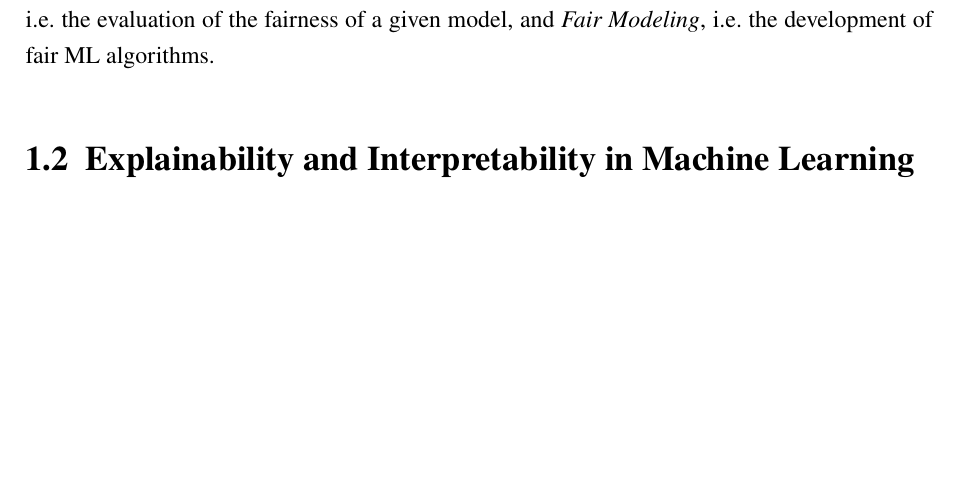
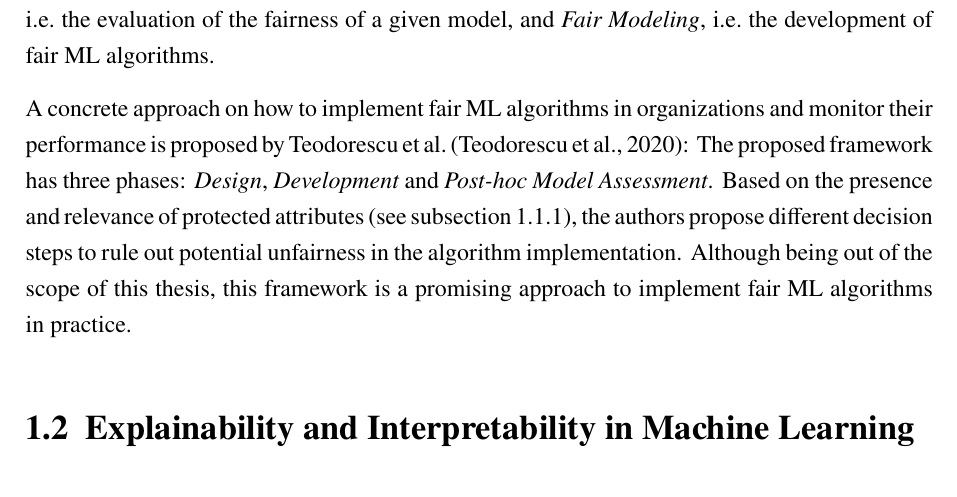
Before and after one commit to HaukeSchwarz/Thesis, a LaTeX thesis (thesis/thesis.tex, which reads thesis/chapters/main/02_Literature_Review.tex): part of page 8 of 13 before the commit and part of page 8 of 14 after it, cut so that both start at the same text, the shorter picture padded with empty space. Compiled offline with pdfLaTeX.

Commit message:
added fair ML framework to 1.1.2

```diff
--- a/thesis/chapters/main/02_Literature_Review.tex
+++ b/thesis/chapters/main/02_Literature_Review.tex
@@ -36,7 +36,10 @@ While there are a multitude of approaches to fair ML algorithms being discussed
 %To-Do:
 %Fair modeling (preprocessing, in-processing, postprocessing - aequitas and Choras)
 %Fairness assessment (methods and metrics with formulas - aequitas, Onetto, Chouldechova, Corbett-Davies and Pessach)
-%Maybe quote fair ML framework - relate to protected attributes from previous chapter
+
+A concrete approach on how to implement fair ML algorithms in organizations and monitor their performance is proposed by Teodorescu et al.\ \parencite{Teodorescu2020}:
+The proposed framework has three phases: \textit{Design}, \textit{Development} and \textit{Post-hoc Model Assessment}. Based on the presence and relevance of protected attributes (see \autoref{subsec:overview}), the authors propose different decision steps to rule out potential unfairness in the algorithm implementation.
+Although being out of the scope of this thesis, this framework is a promising approach to implement fair ML algorithms in practice.
 
 \section{Explainability and Interpretability in Machine Learning}\label{sec:explainability}
 
```
Also changed, not shown: 6 other files.
